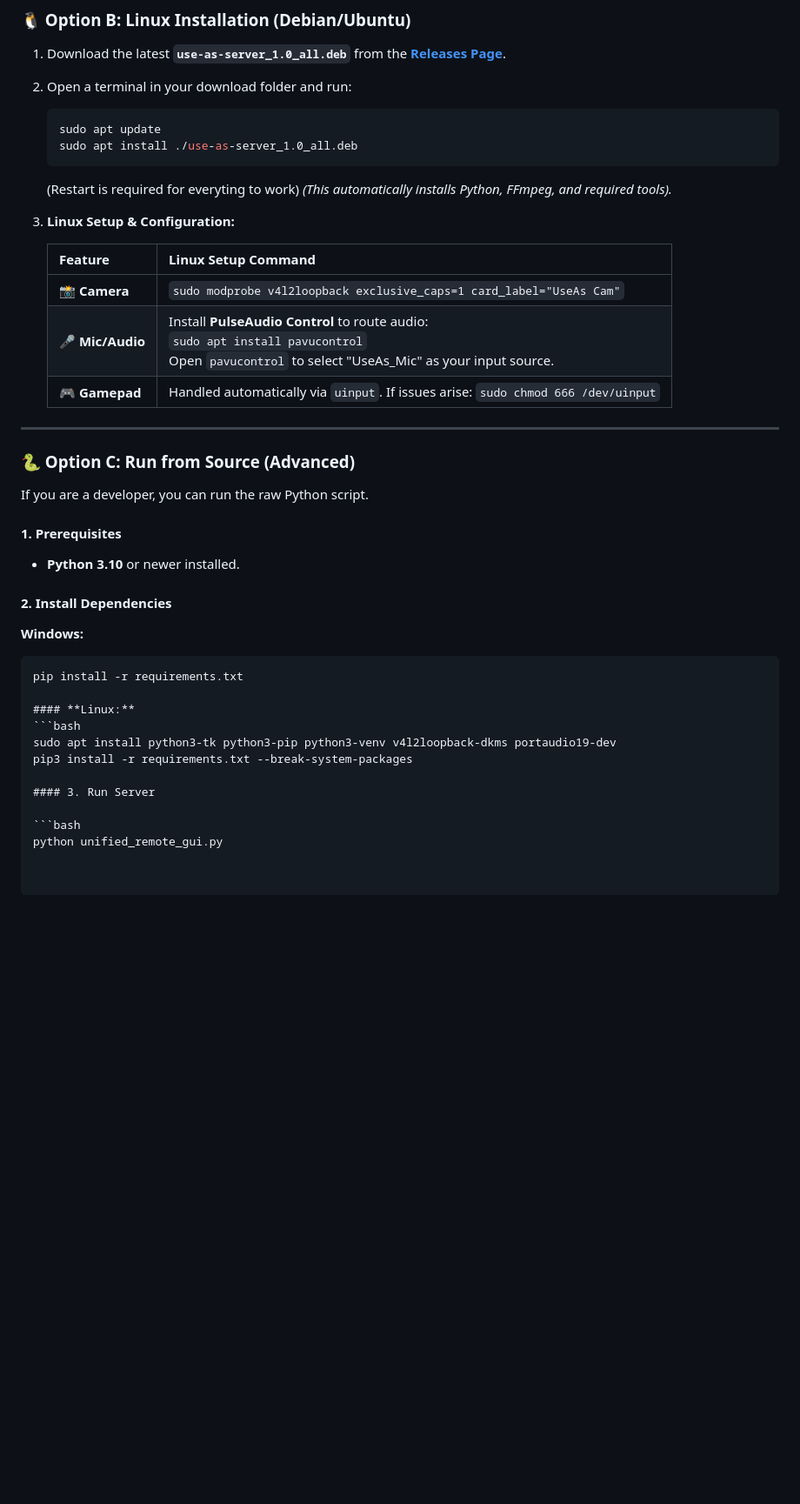
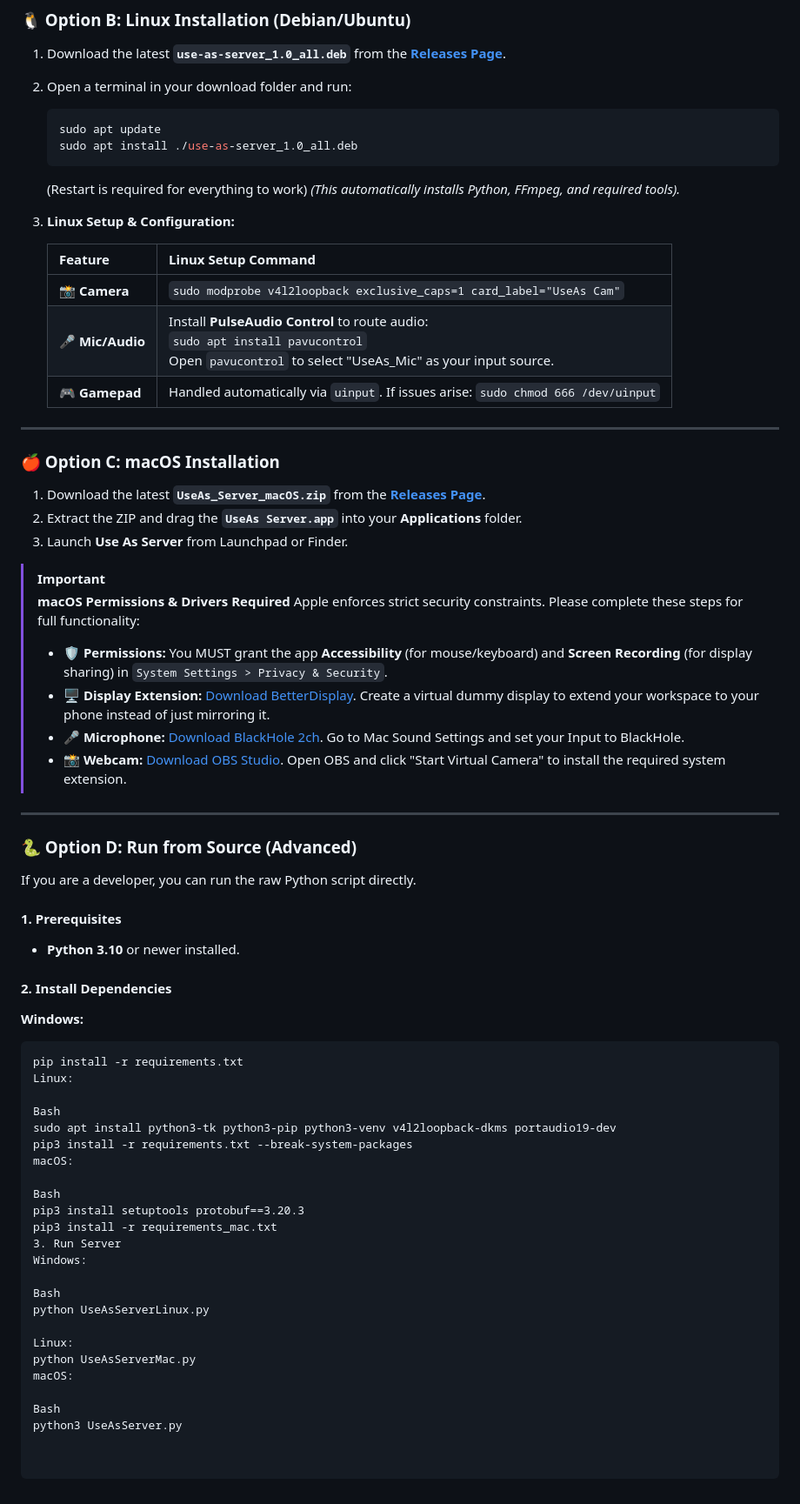
Before and after one commit to manjeetdeswal/Use-As-Server, a Markdown page: README.md, the part around one of its changes. Shown at 87% size. GitHub-like rendering; blank space fills up the shorter version.

````diff
--- a/README.md
+++ b/README.md
@@ -71,7 +71,7 @@ You can install the server using the installers below or run it from the Python
     sudo apt update
     sudo apt install ./use-as-server_1.0_all.deb
     ```
-    (Restart is required for everyting to work)
+    (Restart is required for everything to work)
     *(This automatically installs Python, FFmpeg, and required tools).*
 
 3.  **Linux Setup & Configuration:**
@@ -84,24 +84,53 @@ You can install the server using the installers below or run it from the Python
 
 ---
 
-### 🐍 Option C: Run from Source (Advanced)
+### 🍎 Option C: macOS Installation
 
-If you are a developer, you can run the raw Python script.
+1.  Download the latest **`UseAs_Server_macOS.zip`** from the [**Releases Page**](https://github.com/manjeetdeswal/Use-As-Server/releases).
+2.  Extract the ZIP and drag the **`UseAs Server.app`** into your **Applications** folder.
+3.  Launch **Use As Server** from Launchpad or Finder.
+
+> [!IMPORTANT]
+> **macOS Permissions & Drivers Required**
+> Apple enforces strict security constraints. Please complete these steps for full functionality:
+> * 🛡️ **Permissions:** You MUST grant the app **Accessibility** (for mouse/keyboard) and **Screen Recording** (for display sharing) in `System Settings > Privacy & Security`.
+> * 🖥️ **Display Extension:** [Download BetterDisplay](https://github.com/waydabber/BetterDisplay). Create a virtual dummy display to extend your workspace to your phone instead of just mirroring it.
+> * 🎤 **Microphone:** [Download BlackHole 2ch](https://existential.audio/blackhole/). Go to Mac Sound Settings and set your Input to BlackHole.
+> * 📸 **Webcam:** [Download OBS Studio](https://obsproject.com/). Open OBS and click "Start Virtual Camera" to install the required system extension.
+
+---
+
+### 🐍 Option D: Run from Source (Advanced)
+
+If you are a developer, you can run the raw Python script directly.
 
 #### 1. Prerequisites
 * **Python 3.10** or newer installed.
 
 #### 2. Install Dependencies
+
 **Windows:**
 ```cmd
 pip install -r requirements.txt
+Linux:
 
-#### **Linux:**
-```bash
+Bash
 sudo apt install python3-tk python3-pip python3-venv v4l2loopback-dkms portaudio19-dev
 pip3 install -r requirements.txt --break-system-packages
+macOS:
 
-#### 3. Run Server
+Bash
+pip3 install setuptools protobuf==3.20.3
+pip3 install -r requirements_mac.txt
+3. Run Server
+Windows:
 
-```bash
-python unified_remote_gui.py
+Bash
+python UseAsServerLinux.py
+
+Linux:
+python UseAsServerMac.py
+macOS:
+
+Bash
+python3 UseAsServer.py
````
Also changed, not shown: other parts of README.md (+5 -5 lines).
